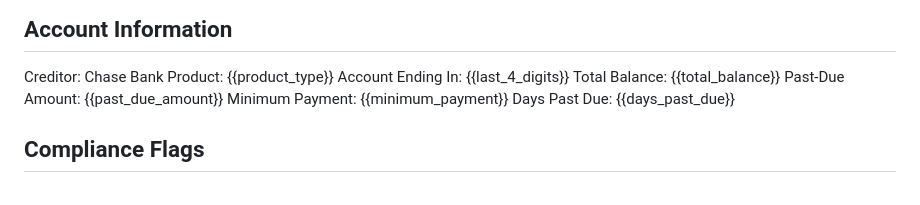
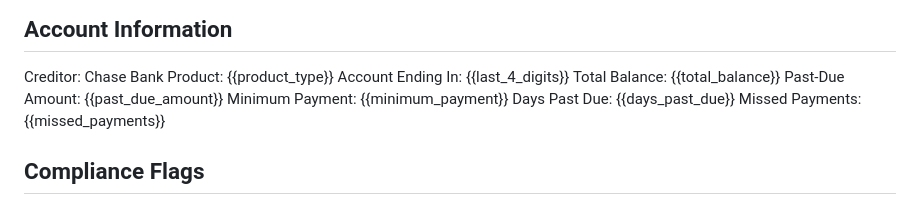
Before and after one commit to AlejandraCarvajal95/collections-voice-agent, a Markdown page: chase_bank/system_prompt.md, the part around the change. Drawn GitHub-style.

```diff
--- a/chase_bank/system_prompt.md
+++ b/chase_bank/system_prompt.md
@@ -100,6 +100,7 @@ Total Balance: {{total_balance}}
 Past-Due Amount: {{past_due_amount}}
 Minimum Payment: {{minimum_payment}}
 Days Past Due: {{days_past_due}}
+Missed Payments: {{missed_payments}}
 
 ## Compliance Flags
 Cease and Desist: {{cease_and_desist}}
```
Also changed, not shown: architecture.md (+1 -0 lines).
